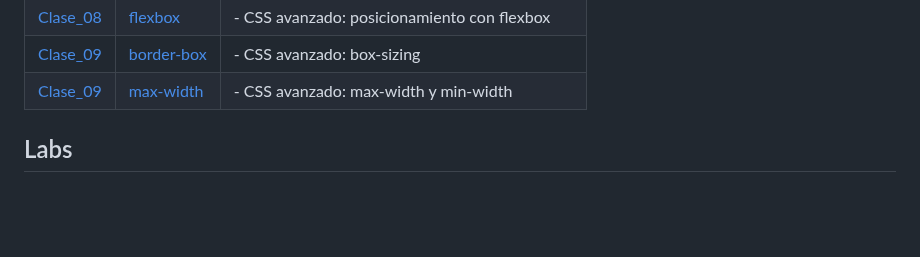
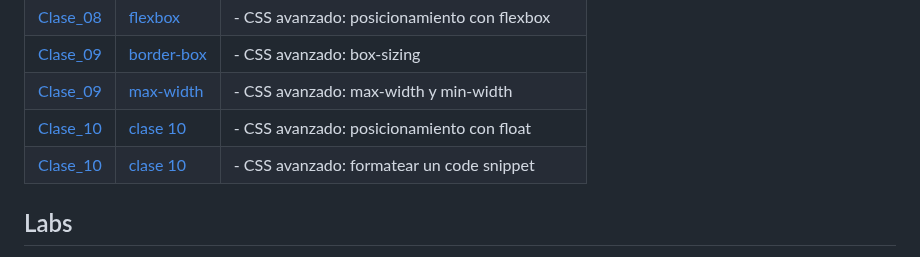
Before and after one commit to ralexrivero/FrontEnd-101, a Markdown page: README.md, the part around the change. Drawn GitHub-style; blank space fills up the shorter version.

Commit message:
class 10

```diff
--- a/README.md
+++ b/README.md
@@ -88,6 +88,8 @@ h1 {
 | [Clase_08](./course/clase_08/flexbox/) |[flexbox](https://ralexrivero.github.io/HTML-CSS-Course/course/clase_08/flexbox/) | - CSS avanzado: posicionamiento con flexbox |
 | [Clase_09](./course/clase_09/09-border-box/) | [border-box](https://ralexrivero.github.io/HTML-CSS-Course/course/clase_09/09-border-box)| - CSS avanzado: box-sizing  |
 | [Clase_09](./course/clase_09/09-max-width/) | [max-width](https://ralexrivero.github.io/HTML-CSS-Course/course/clase_09/09-max-width)| - CSS avanzado: max-width y min-width |
+| [Clase_10](./course/clase_10/float) | [clase 10](https://ralexrivero.github.io/HTML-CSS-Course/course/clase_10/float) | - CSS avanzado: posicionamiento con float |
+| [Clase_10](./course/clase_10/codigo) | [clase 10](https://ralexrivero.github.io/HTML-CSS-Course/course/clase_10/codigo) | - CSS avanzado: formatear un code snippet |
 
 ## Labs
 
```
